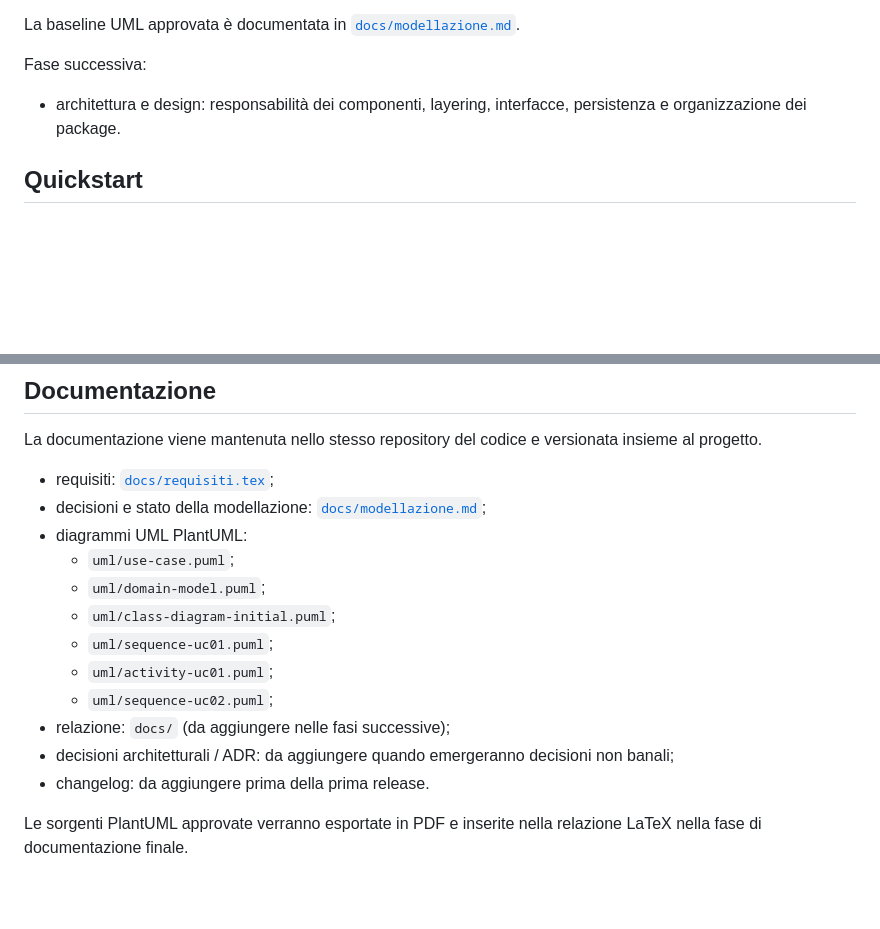
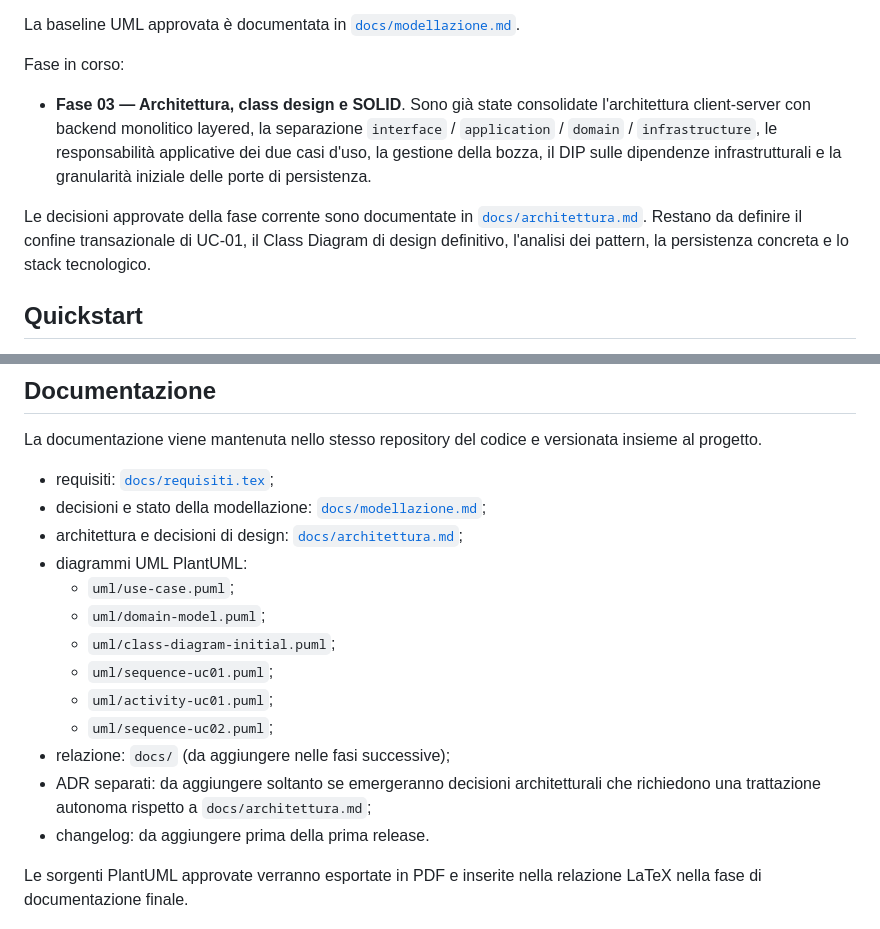
Before and after one commit to FabioMT78/esame_ingegneria_del_software_id_41, a Markdown page: README.md, 2 parts joined by grey strips. Drawn GitHub-style; blank space fills up the shorter version.

Commit message:
Definita architettura e persistenza

```diff
--- a/README.md
+++ b/README.md
@@ -30,8 +30,10 @@ Fasi completate:
 
 La baseline UML approvata è documentata in [`docs/modellazione.md`](docs/modellazione.md).
 
-Fase successiva:
-- architettura e design: responsabilità dei componenti, layering, interfacce, persistenza e organizzazione dei package.
+Fase in corso:
+- **Fase 03 — Architettura, class design e SOLID**. Sono già state consolidate l'architettura client-server con backend monolitico layered, la separazione `interface` / `application` / `domain` / `infrastructure`, le responsabilità applicative dei due casi d'uso, la gestione della bozza, il DIP sulle dipendenze infrastrutturali e la granularità iniziale delle porte di persistenza.
+
+Le decisioni approvate della fase corrente sono documentate in [`docs/architettura.md`](docs/architettura.md). Restano da definire il confine transazionale di UC-01, il Class Diagram di design definitivo, l'analisi dei pattern, la persistenza concreta e lo stack tecnologico.
 
 ## Quickstart
 
@@ -85,6 +87,7 @@ La documentazione viene mantenuta nello stesso repository del codice e versionat
 
 - requisiti: [`docs/requisiti.tex`](docs/requisiti.tex);
 - decisioni e stato della modellazione: [`docs/modellazione.md`](docs/modellazione.md);
+- architettura e decisioni di design: [`docs/architettura.md`](docs/architettura.md);
 - diagrammi UML PlantUML:
   - `uml/use-case.puml`;
   - `uml/domain-model.puml`;
@@ -93,7 +96,7 @@ La documentazione viene mantenuta nello stesso repository del codice e versionat
   - `uml/activity-uc01.puml`;
   - `uml/sequence-uc02.puml`;
 - relazione: `docs/` (da aggiungere nelle fasi successive);
-- decisioni architetturali / ADR: da aggiungere quando emergeranno decisioni non banali;
+- ADR separati: da aggiungere soltanto se emergeranno decisioni architetturali che richiedono una trattazione autonoma rispetto a `docs/architettura.md`;
 - changelog: da aggiungere prima della prima release.
 
 Le sorgenti PlantUML approvate verranno esportate in PDF e inserite nella relazione LaTeX nella fase di documentazione finale.
```
Also changed, not shown: docs/architettura.md (added, +456 -0 lines).
